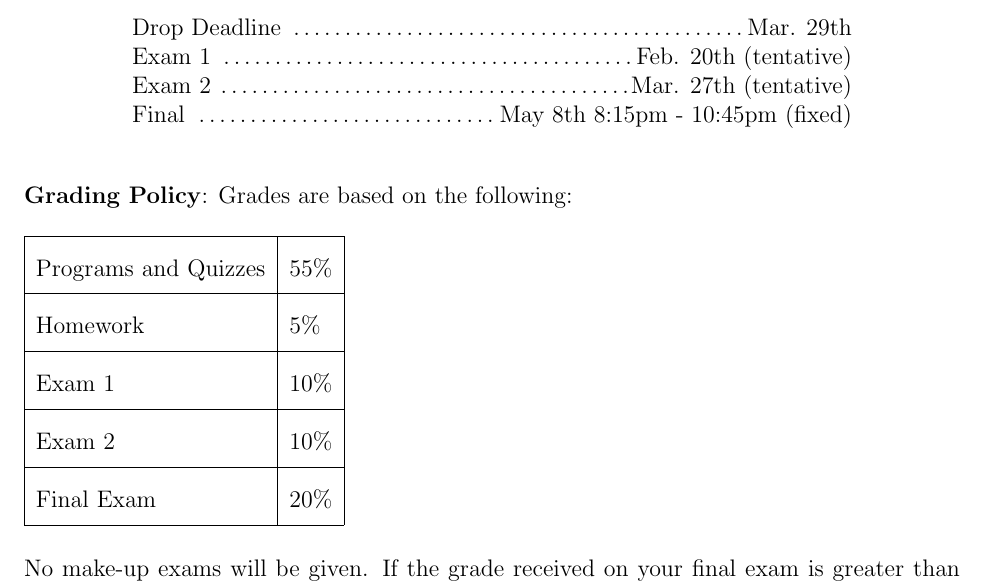
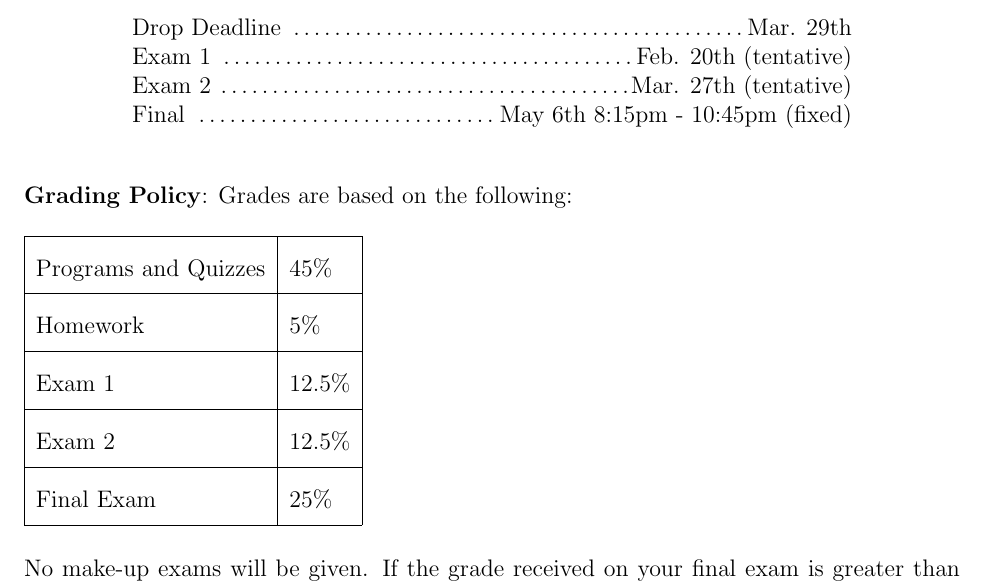
Before and after one commit to CSE3320-Spring-2024/Course-Syllabus, a LaTeX document (source/001/Section_001_Spring_2024.tex): part of page 2 of 8, cut so that both start at the same text. Compiled offline with pdfLaTeX.

Commit message:
Fix final

```diff
--- a/source/001/Section_001_Spring_2024.tex
+++ b/source/001/Section_001_Spring_2024.tex
@@ -81,7 +81,7 @@ Students will be able to explain, describe and identify key concepts, fundamenta
 Drop Deadline \dotfill Mar. 29th\\
 Exam 1 \dotfill Feb. 20th (tentative)\\
 Exam 2 \dotfill Mar. 27th (tentative)\\
-Final  \dotfill May 8th 8:15pm - 10:45pm (fixed)\\
+Final  \dotfill May 6th 8:15pm - 10:45pm (fixed)\\
 \end{flushleft}
 \end{minipage}
 \end{center}
@@ -90,11 +90,11 @@ Final  \dotfill May 8th 8:15pm - 10:45pm (fixed)\\
 \begin{table}[h]
 \begin{tabular}{|l|l|lll}
 \cline{1-2}
-Programs and Quizzes  &55\% &  &  &  \\ \cline{1-2}
+Programs and Quizzes  &45\% &  &  &  \\ \cline{1-2}
 Homework   & 5\% & & &  \\ \cline{1-2}
-Exam 1     & 10\% &  &  &  \\ \cline{1-2}
-Exam 2     & 10\% &  &  &  \\ \cline{1-2}
-Final Exam & 20\% &  &  &  \\ \cline{1-2}
+Exam 1     & 12.5\% &  &  &  \\ \cline{1-2}
+Exam 2     & 12.5\% &  &  &  \\ \cline{1-2}
+Final Exam & 25\% &  &  &  \\ \cline{1-2}
 \end{tabular}
 \end{table}
 
```
